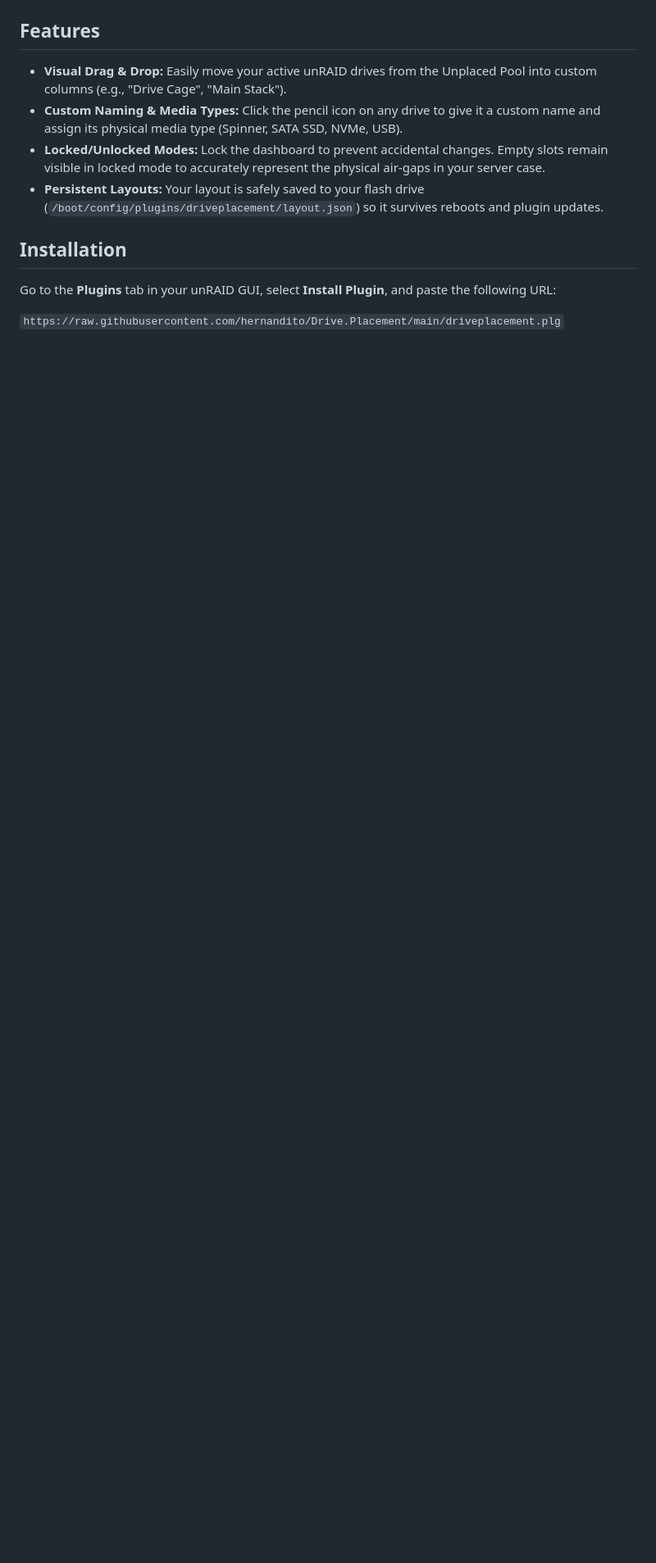
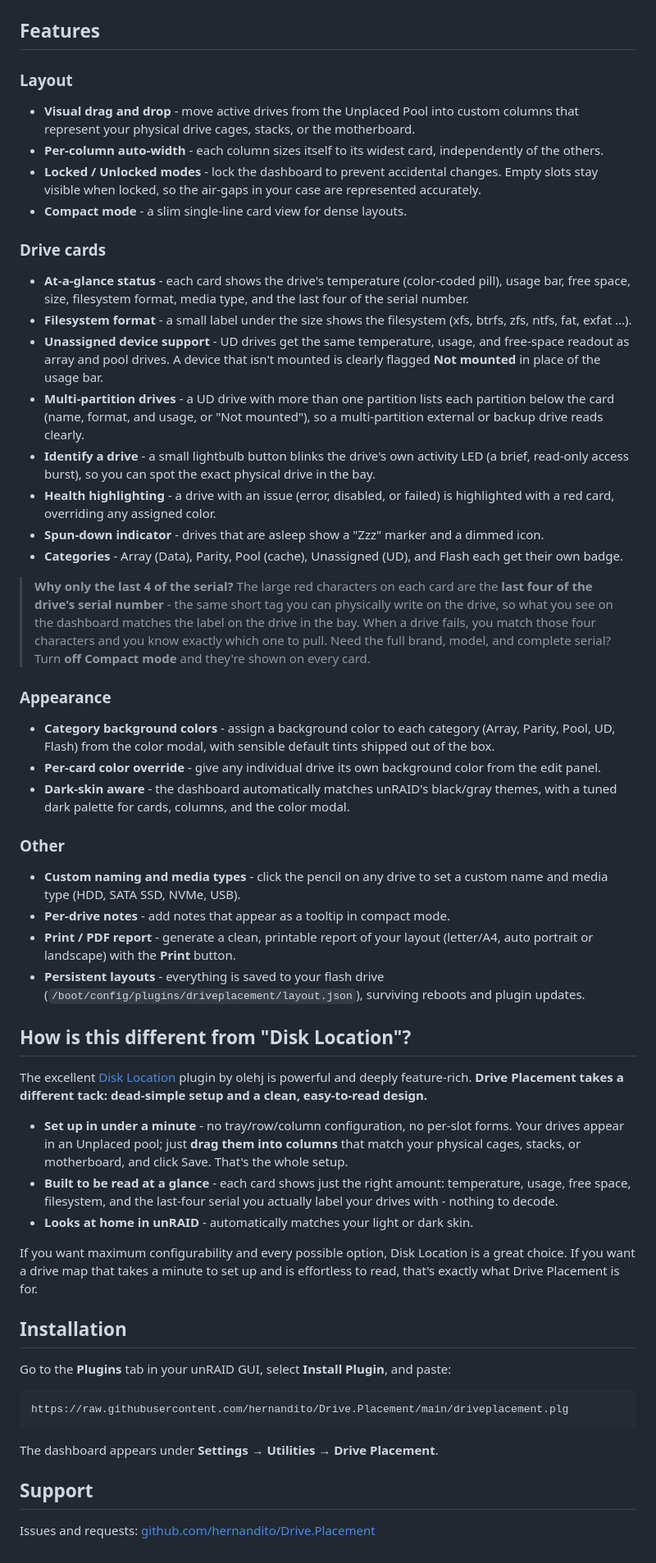
Before and after one commit to hernandito/Drive.Placement, a Markdown page: README.md, the part around one of its changes. Shown at 82% size. GitHub-like rendering; blank space fills up the shorter version.

````diff
--- a/README.md
+++ b/README.md
@@ -6,11 +14,55 @@ Drive Placement is an interactive, drag-and-drop visualizer that allows you to m
 
 ## Features
-* **Visual Drag & Drop:** Easily move your active unRAID drives from the Unplaced Pool into custom columns (e.g., "Drive Cage", "Main Stack").
-* **Custom Naming & Media Types:** Click the pencil icon on any drive to give it a custom name and assign its physical media type (Spinner, SATA SSD, NVMe, USB).
-* **Locked/Unlocked Modes:** Lock the dashboard to prevent accidental changes. Empty slots remain visible in locked mode to accurately represent the physical air-gaps in your server case.
-* **Persistent Layouts:** Your layout is safely saved to your flash drive (`/boot/config/plugins/driveplacement/layout.json`) so it survives reboots and plugin updates.
+
+### Layout
+* **Visual drag and drop** - move active drives from the Unplaced Pool into custom columns that represent your physical drive cages, stacks, or the motherboard.
+* **Per-column auto-width** - each column sizes itself to its widest card, independently of the others.
+* **Locked / Unlocked modes** - lock the dashboard to prevent accidental changes. Empty slots stay visible when locked, so the air-gaps in your case are represented accurately.
+* **Compact mode** - a slim single-line card view for dense layouts.
+
+### Drive cards
+* **At-a-glance status** - each card shows the drive's temperature (color-coded pill), usage bar, free space, size, filesystem format, media type, and the last four of the serial number.
+* **Filesystem format** - a small label under the size shows the filesystem (xfs, btrfs, zfs, ntfs, fat, exfat ...).
+* **Unassigned device support** - UD drives get the same temperature, usage, and free-space readout as array and pool drives. A device that isn't mounted is clearly flagged **Not mounted** in place of the usage bar.
+* **Multi-partition drives** - a UD drive with more than one partition lists each partition below the card (name, format, and usage, or "Not mounted"), so a multi-partition external or backup drive reads clearly.
+* **Identify a drive** - a small lightbulb button blinks the drive's own activity LED (a brief, read-only access burst), so you can spot the exact physical drive in the bay.
+* **Health highlighting** - a drive with an issue (error, disabled, or failed) is highlighted with a red card, overriding any assigned color.
+* **Spun-down indicator** - drives that are asleep show a "Zzz" marker and a dimmed icon.
+* **Categories** - Array (Data), Parity, Pool (cache), Unassigned (UD), and Flash each get their own badge.
+
+> **Why only the last 4 of the serial?** The large red characters on each card are the **last four of the drive's serial number** - the same short tag you can physically write on the drive, so what you see on the dashboard matches the label on the drive in the bay. When a drive fails, you match those four characters and you know exactly which one to pull. Need the full brand, model, and complete serial? Turn **off Compact mode** and they're shown on every card.
+
+### Appearance
+* **Category background colors** - assign a background color to each category (Array, Parity, Pool, UD, Flash) from the color modal, with sensible default tints shipped out of the box.
+* **Per-card color override** - give any individual drive its own background color from the edit panel.
+* **Dark-skin aware** - the dashboard automatically matches unRAID's black/gray themes, with a tuned dark palette for cards, columns, and the color modal.
+
+### Other
+* **Custom naming and media types** - click the pencil on any drive to set a custom name and media type (HDD, SATA SSD, NVMe, USB).
+* **Per-drive notes** - add notes that appear as a tooltip in compact mode.
+* **Print / PDF report** - generate a clean, printable report of your layout (letter/A4, auto portrait or landscape) with the **Print** button.
+* **Persistent layouts** - everything is saved to your flash drive (`/boot/config/plugins/driveplacement/layout.json`), surviving reboots and plugin updates.
+
+## How is this different from "Disk Location"?
+
+The excellent [Disk Location](https://forums.unraid.net/topic/77302-plugin-disk-location/) plugin by olehj is powerful and deeply feature-rich. **Drive Placement takes a different tack: dead-simple setup and a clean, easy-to-read design.**
+
+* **Set up in under a minute** - no tray/row/column configuration, no per-slot forms. Your drives appear in an Unplaced pool; just **drag them into columns** that match your physical cages, stacks, or motherboard, and click Save. That's the whole setup.
+* **Built to be read at a glance** - each card shows just the right amount: temperature, usage, free space, filesystem, and the last-four serial you actually label your drives with - nothing to decode.
+* **Looks at home in unRAID** - automatically matches your light or dark skin.
+
+If you want maximum configurability and every possible option, Disk Location is a great choice. If you want a drive map that takes a minute to set up and is effortless to read, that's exactly what Drive Placement is for.
 
 ## Installation
-Go to the **Plugins** tab in your unRAID GUI, select **Install Plugin**, and paste the following URL:
 
-`https://raw.githubusercontent.com/hernandito/Drive.Placement/main/driveplacement.plg`
+Go to the **Plugins** tab in your unRAID GUI, select **Install Plugin**, and paste:
+
+```
+https://raw.githubusercontent.com/hernandito/Drive.Placement/main/driveplacement.plg
+```
+
+The dashboard appears under **Settings → Utilities → Drive Placement**.
+
+## Support
+
+Issues and requests: [github.com/hernandito/Drive.Placement](https://github.com/hernandito/Drive.Placement)
````
Also changed, not shown: other parts of README.md (+10 -2 lines), screenshot-compact.png (added), screenshot-pdf.png (added), screenshot-unlocked.png (added), screenshot.png, 9 other files.
